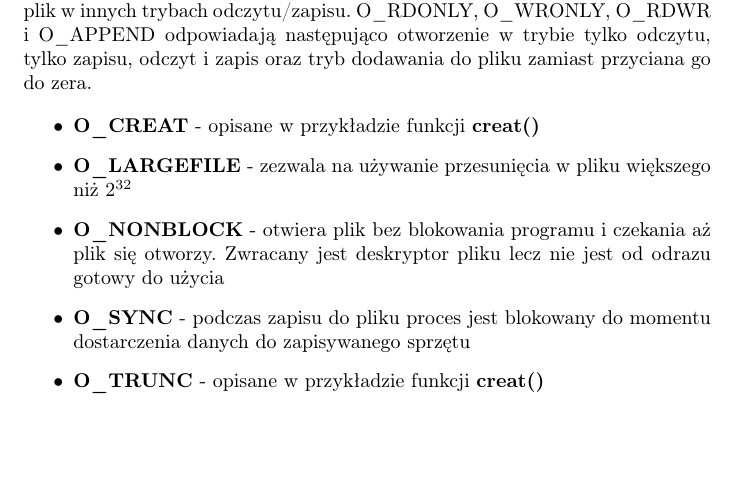
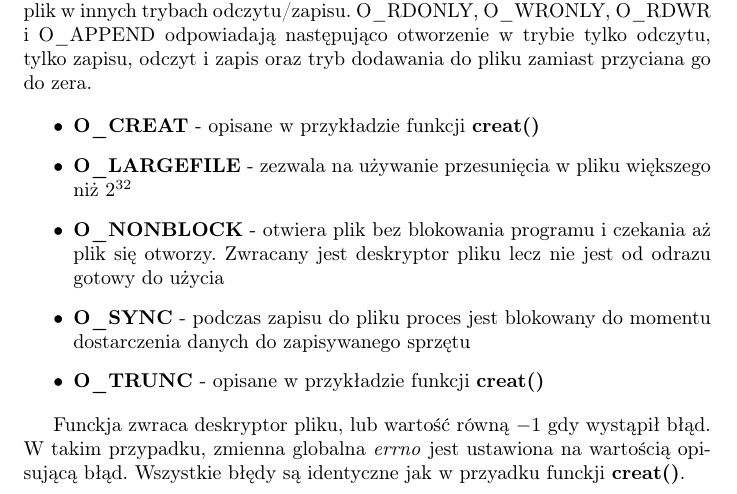
Before and after one commit to Mattrez/reports, a LaTeX document (systems/report.tex): part of page 2 of 2 before the commit and part of page 2 of 3 after it, cut so that both start at the same text, the shorter picture padded with empty space. Compiled offline with pdfLaTeX.

Commit message:
open forgot about error

```diff
--- a/systems/report.tex
+++ b/systems/report.tex
@@ -64,6 +64,10 @@ Flagi przesłane do funkcji zmieniają wiele rzeczy, najprostsze z nich otwieraj
 \item \textbf{O\_TRUNC} - opisane w przykładzie funkcji \textbf{creat()}
 \end{itemize}
 
+Funckja zwraca deskryptor pliku, lub wartość równą $-1$ gdy wystąpił błąd.
+W takim przypadku, zmienna globalna \textit{errno} jest ustawiona na wartością opisującą błąd.
+Wszystkie błędy są identyczne jak w przyadku funckji \textbf{creat()}.
+
 \subsection{\textit{read()}}
 
 \section{Temat - 3}
```
